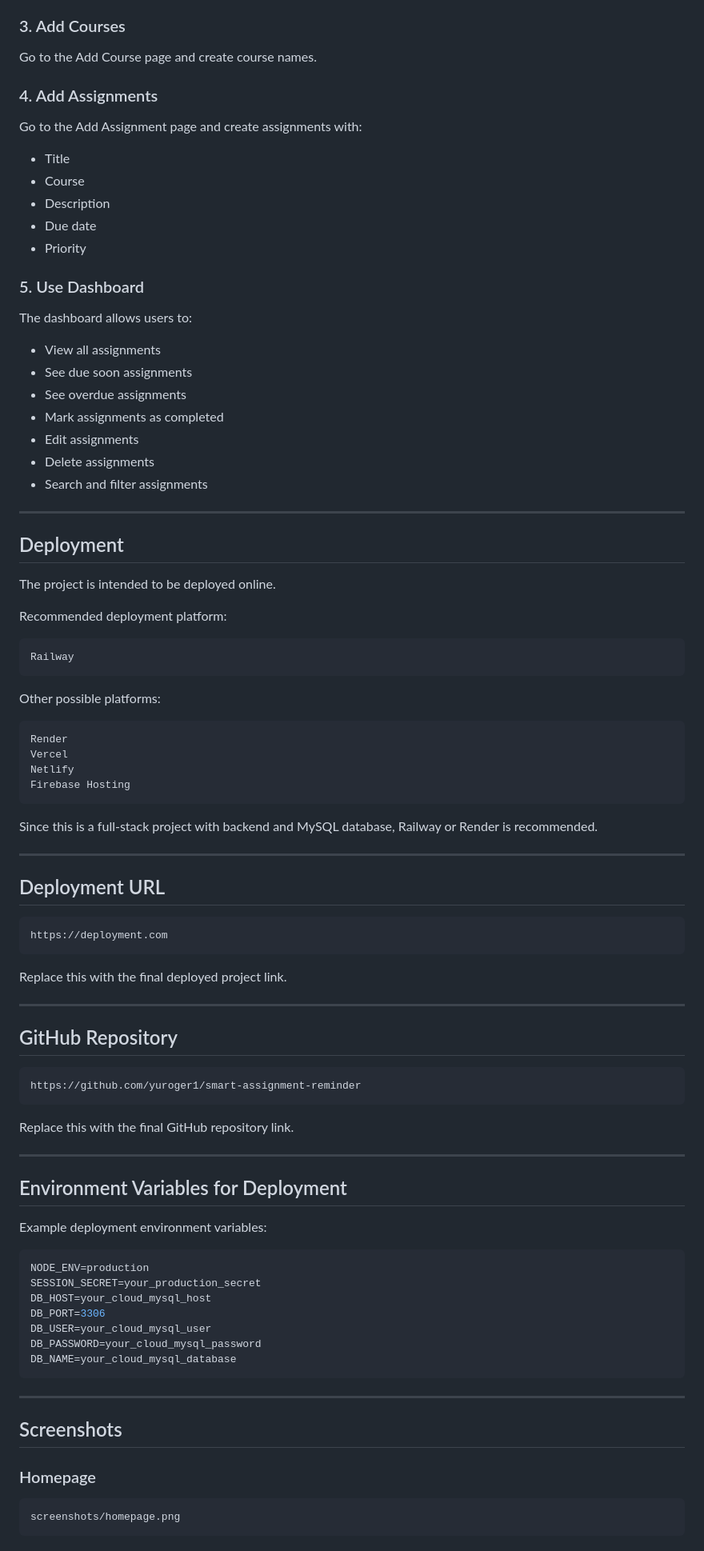
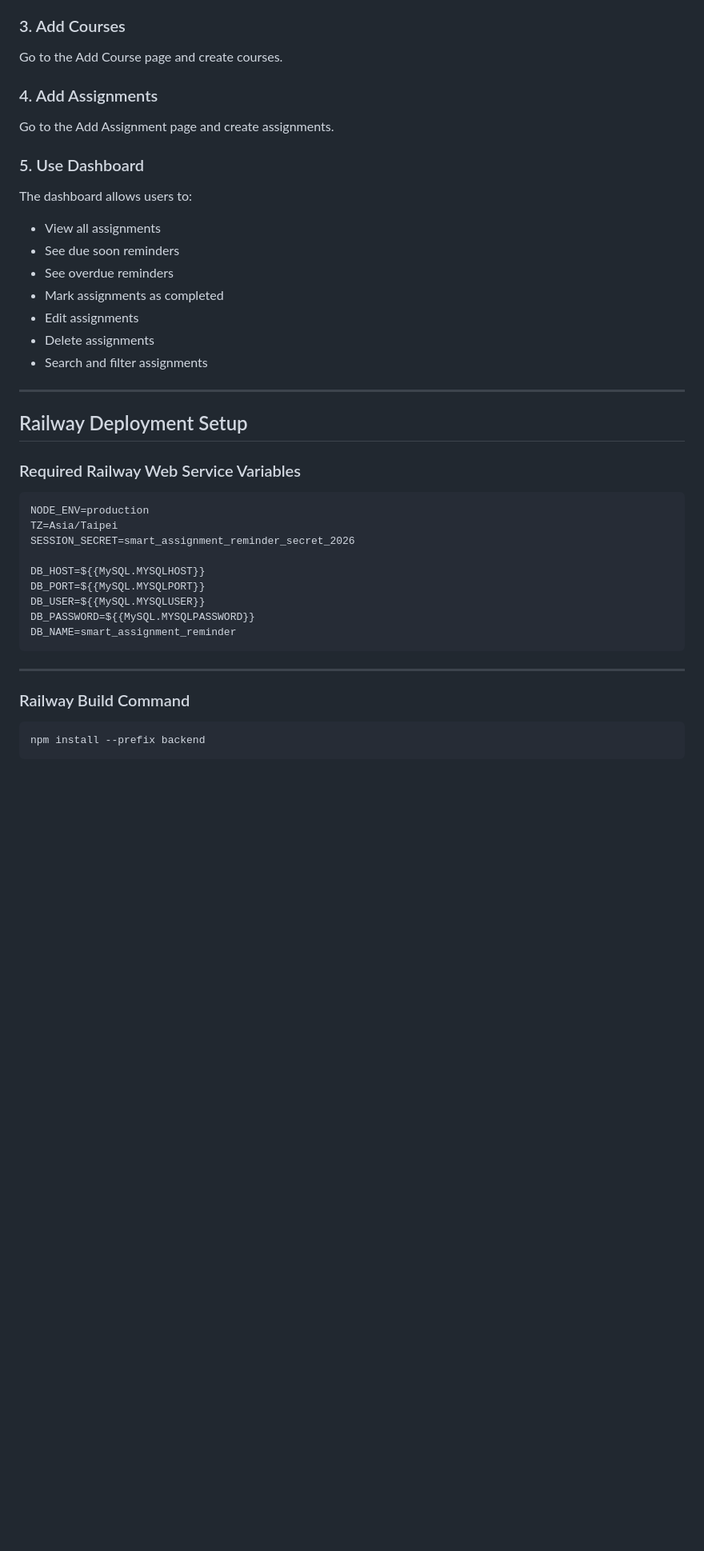
Before and after one commit to yuroger1/smart-assignment-reminder, a Markdown page: README.md, the part around one of its changes. Shown at 80% size. Drawn GitHub-style; blank space fills up the shorter version.

````diff
--- a/README.md
+++ b/README.md
@@ -504,25 +543,19 @@ Log in with the registered email and password.
 
 ### 3. Add Courses
 
-Go to the Add Course page and create course names.
+Go to the Add Course page and create courses.
 
 ### 4. Add Assignments
 
-Go to the Add Assignment page and create assignments with:
-
-- Title
-- Course
-- Description
-- Due date
-- Priority
+Go to the Add Assignment page and create assignments.
 
 ### 5. Use Dashboard
 
 The dashboard allows users to:
 
 - View all assignments
-- See due soon assignments
-- See overdue assignments
+- See due soon reminders
+- See overdue reminders
 - Mark assignments as completed
 - Edit assignments
 - Delete assignments
@@ -530,70 +563,27 @@ The dashboard allows users to:
 
 ---
 
-## Deployment
+## Railway Deployment Setup
 
-The project is intended to be deployed online.
-
-Recommended deployment platform:
-
-```text
-Railway
-```
-
-Other possible platforms:
-
-```text
-Render
-Vercel
-Netlify
-Firebase Hosting
-```
-
-Since this is a full-stack project with backend and MySQL database, Railway or Render is recommended.
-
----
-
-## Deployment URL
-
-```text
-https://deployment.com
-```
-
-Replace this with the final deployed project link.
-
----
-
-## GitHub Repository
-
-```text
-https://github.com/yuroger1/smart-assignment-reminder
-```
-
-Replace this with the final GitHub repository link.
-
----
-
-## Environment Variables for Deployment
-
-Example deployment environment variables:
+### Required Railway Web Service Variables
 
 ```env
 NODE_ENV=production
-SESSION_SECRET=your_production_secret
-DB_HOST=your_cloud_mysql_host
-DB_PORT=3306
-DB_USER=your_cloud_mysql_user
-DB_PASSWORD=your_cloud_mysql_password
-DB_NAME=your_cloud_mysql_database
+TZ=Asia/Taipei
+SESSION_SECRET=smart_assignment_reminder_secret_2026
+
+DB_HOST=${{MySQL.MYSQLHOST}}
+DB_PORT=${{MySQL.MYSQLPORT}}
+DB_USER=${{MySQL.MYSQLUSER}}
+DB_PASSWORD=${{MySQL.MYSQLPASSWORD}}
+DB_NAME=smart_assignment_reminder
 ```
 
 ---
 
-## Screenshots
+### Railway Build Command
 
-### Homepage
-
-```text
-screenshots/homepage.png
+```bash
+npm install --prefix backend
 ```
 
````
Also changed, not shown: other parts of README.md (+172 -115 lines).
